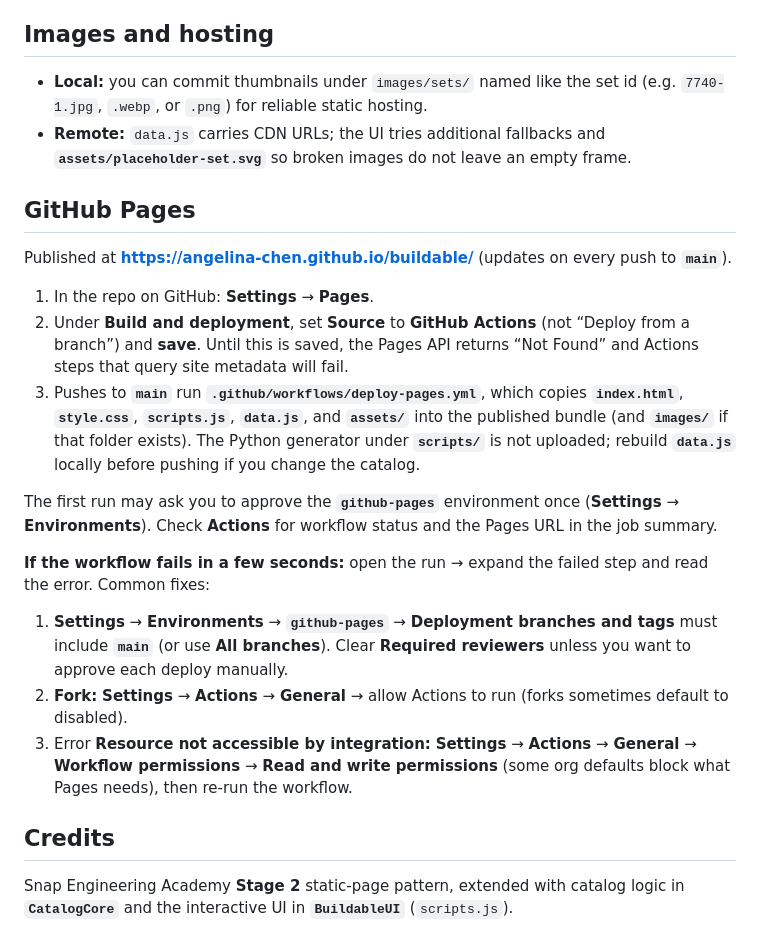
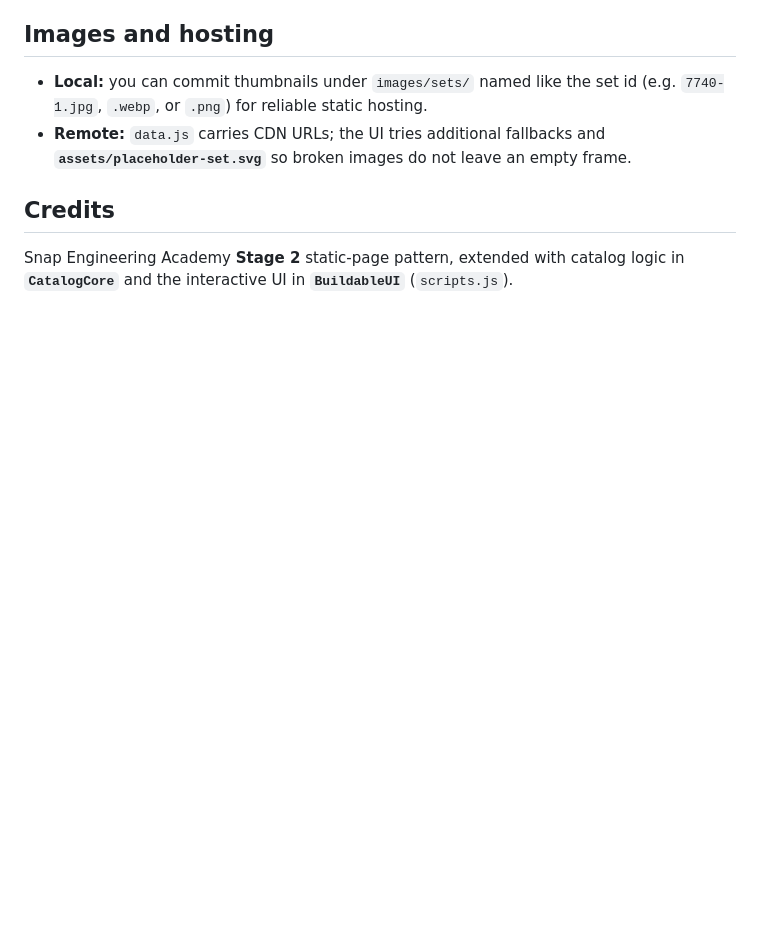
Before and after one commit to angelina-chen/buildable, a Markdown page: README.md, the part around the change. Drawn GitHub-style; blank space fills up the shorter version.

```diff
--- a/README.md
+++ b/README.md
@@ -150,22 +150,6 @@ Tables used in the generator align with the class dataset: `sets`, `themes`, inv
 - **Local:** you can commit thumbnails under `images/sets/` named like the set id (e.g. `7740-1.jpg`, `.webp`, or `.png`) for reliable static hosting.
 - **Remote:** `data.js` carries CDN URLs; the UI tries additional fallbacks and **`assets/placeholder-set.svg`** so broken images do not leave an empty frame.
 
-## GitHub Pages
-
-Published at **[https://angelina-chen.github.io/buildable/](https://angelina-chen.github.io/buildable/)** (updates on every push to **`main`**).
-
-1. In the repo on GitHub: **Settings** → **Pages**.
-2. Under **Build and deployment**, set **Source** to **GitHub Actions** (not “Deploy from a branch”) and **save**. Until this is saved, the Pages API returns “Not Found” and Actions steps that query site metadata will fail.
-3. Pushes to **`main`** run **`.github/workflows/deploy-pages.yml`**, which copies **`index.html`**, **`style.css`**, **`scripts.js`**, **`data.js`**, and **`assets/`** into the published bundle (and **`images/`** if that folder exists). The Python generator under **`scripts/`** is not uploaded; rebuild **`data.js`** locally before pushing if you change the catalog.
-
-The first run may ask you to approve the **`github-pages`** environment once (**Settings** → **Environments**). Check **Actions** for workflow status and the Pages URL in the job summary.
-
-**If the workflow fails in a few seconds:** open the run → expand the failed step and read the error. Common fixes:
-
-1. **Settings** → **Environments** → **`github-pages`** → **Deployment branches and tags** must include **`main`** (or use **All branches**). Clear **Required reviewers** unless you want to approve each deploy manually.
-2. **Fork:** **Settings** → **Actions** → **General** → allow Actions to run (forks sometimes default to disabled).
-3. Error **Resource not accessible by integration:** **Settings** → **Actions** → **General** → **Workflow permissions** → **Read and write permissions** (some org defaults block what Pages needs), then re-run the workflow.
-
 ## Credits
 
 Snap Engineering Academy **Stage 2** static-page pattern, extended with catalog logic in **`CatalogCore`** and the interactive UI in **`BuildableUI`** (`scripts.js`).
```
